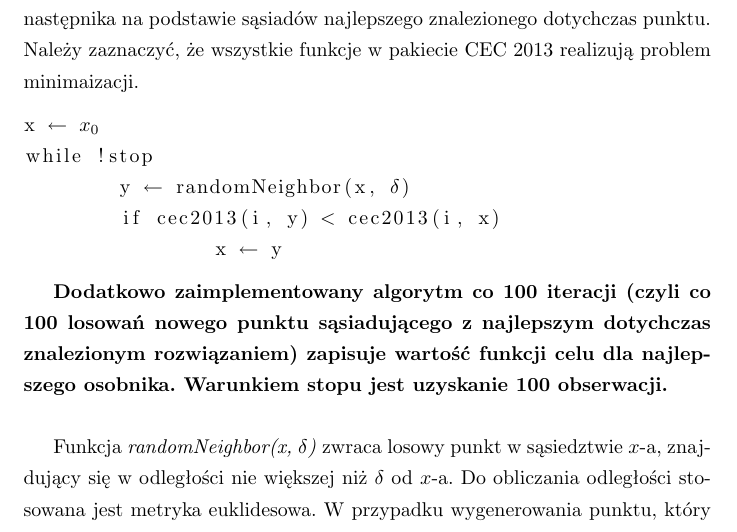
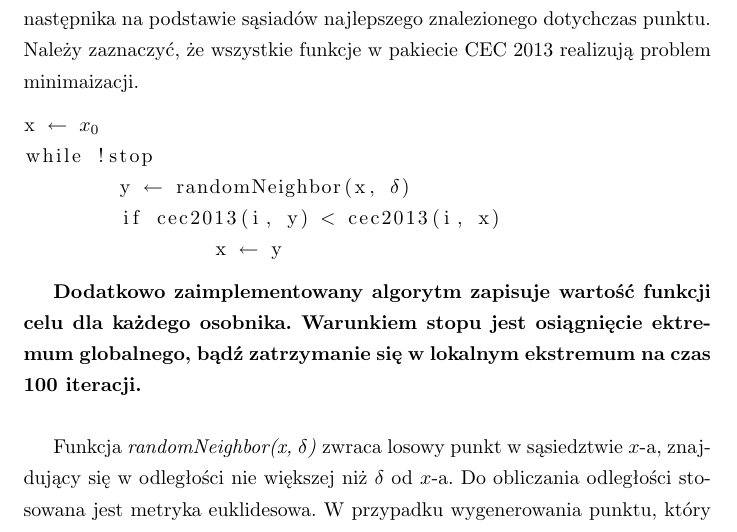
Before and after one commit to anyanyany/WAE, a LaTeX document (Doc/Raport.tex): part of page 2 of 8, cut so that both start at the same text. Compiled offline with pdfLaTeX.

Commit message:
changes in report

```diff
--- a/Doc/Raport.tex
+++ b/Doc/Raport.tex
@@ -87,7 +87,7 @@ while !stop
 \end{lstlisting}
 
 
-\textbf{Dodatkowo zaimplementowany algorytm co 100 iteracji (czyli co 100 losowań nowego punktu sąsiadującego z najlepszym dotychczas znalezionym rozwiązaniem) zapisuje wartość funkcji celu dla najlepszego osobnika. Warunkiem stopu jest uzyskanie 100 obserwacji.}\\
+\textbf{Dodatkowo zaimplementowany algorytm zapisuje wartość funkcji celu dla każdego osobnika. Warunkiem stopu jest osiągnięcie ektremum globalnego, bądź zatrzymanie się w lokalnym ekstremum na czas 100 iteracji.}\\
 
 Funkcja \textit{randomNeighbor(x, $\delta$)} zwraca losowy punkt w sąsiedztwie $x$-a, znajdujący się w odległości nie większej niż $\delta$ od $x$-a. Do obliczania odległości stosowana jest metryka euklidesowa. W przypadku wygenerowania punktu, który znajdue się poza dopuszczalnym obszarem, jest on korygowany przy pomocy metody zawijania.\\
 
```
Also changed, not shown: Doc/Raport.pdf.
